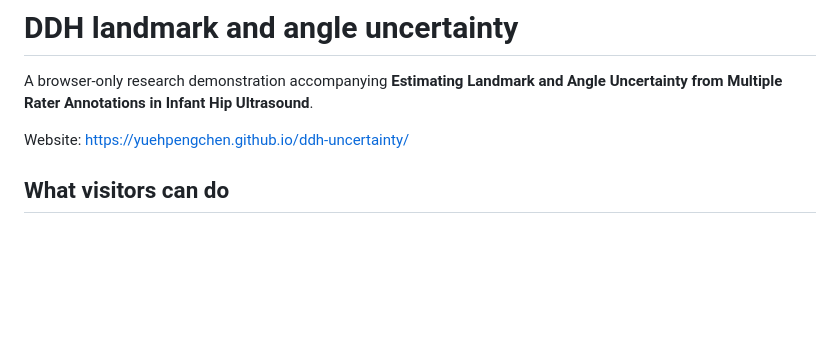
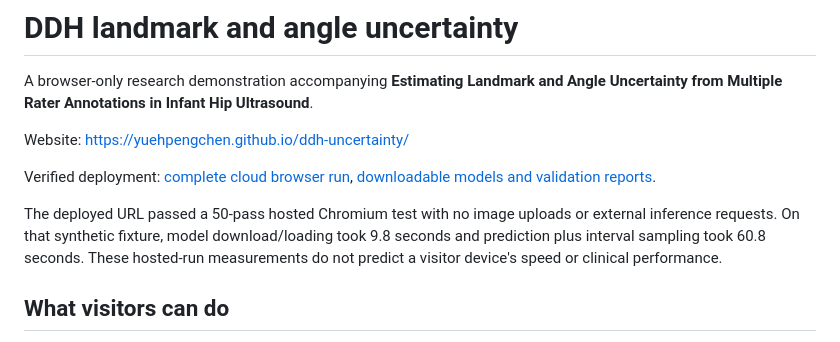
Before and after one commit to YuehpengChen/ddh-uncertainty, a Markdown page: README.md, the part around the change. Drawn GitHub-style; blank space fills up the shorter version.

Commit message:
Document verified live deployment and downloadable validation evidence

```diff
--- a/README.md
+++ b/README.md
@@ -3,6 +3,10 @@
 A browser-only research demonstration accompanying **Estimating Landmark and Angle Uncertainty from Multiple Rater Annotations in Infant Hip Ultrasound**.
 
 Website: https://yuehpengchen.github.io/ddh-uncertainty/
+
+Verified deployment: [complete cloud browser run](https://github.com/YuehpengChen/ddh-uncertainty/actions/runs/40059061109), [downloadable models and validation reports](https://github.com/YuehpengChen/ddh-uncertainty/releases/tag/browser-v1).
+
+The deployed URL passed a 50-pass hosted Chromium test with no image uploads or external inference requests. On that synthetic fixture, model download/loading took 9.8 seconds and prediction plus interval sampling took 60.8 seconds. These hosted-run measurements do not predict a visitor device's speed or clinical performance.
 
 ## What visitors can do
 
```
